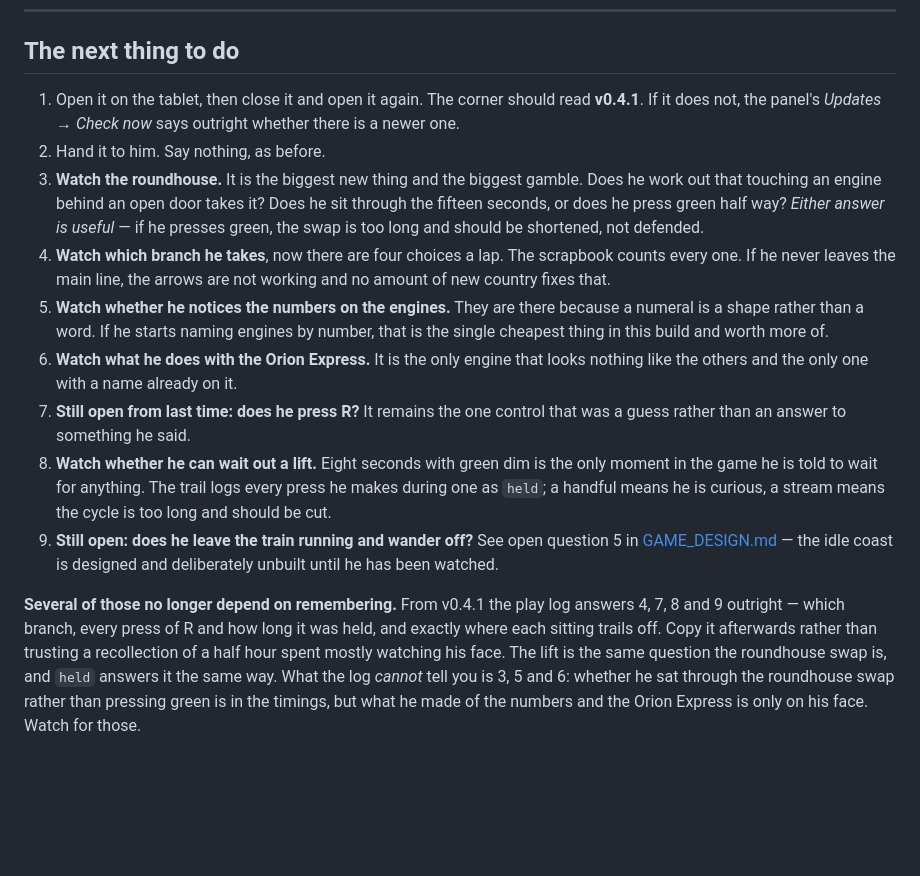
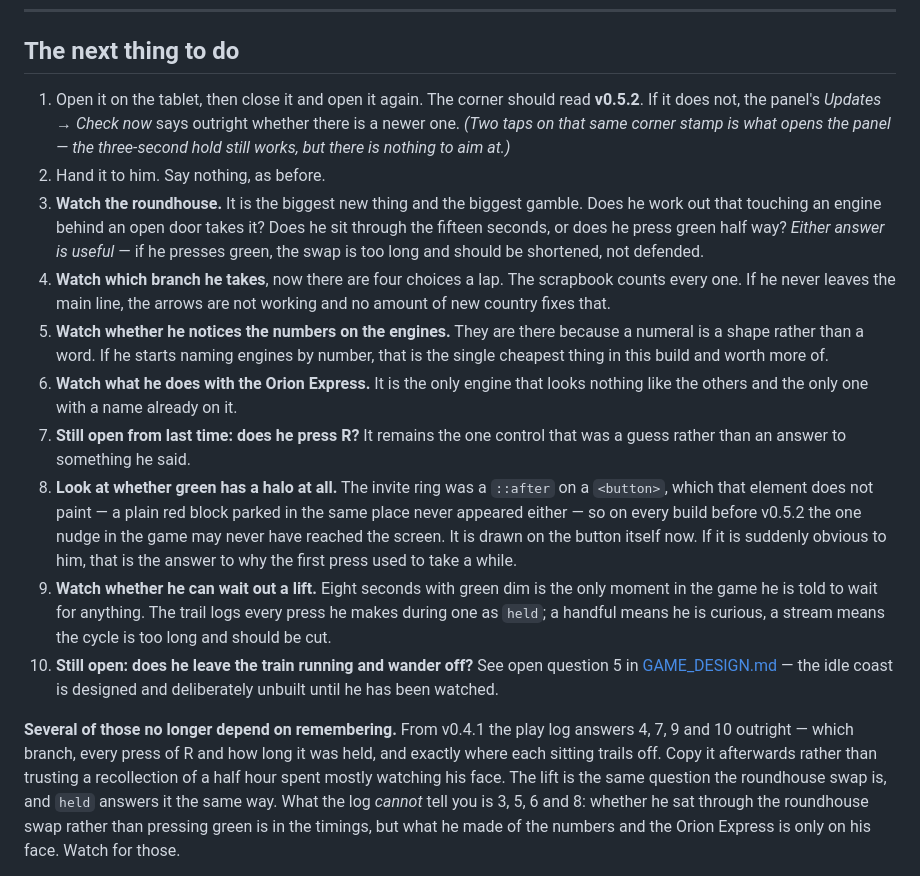
Before and after one commit to stonecrestpipes/little-engineer, a Markdown page: README.md, the part around one of its changes. Rendered like a GitHub page; blank space fills up the shorter version.

```diff
--- a/README.md
+++ b/README.md
@@ -234,8 +272,10 @@ He played the railway above and came back with seven things. All seven are in.
 ## The next thing to do
 
 1. Open it on the tablet, then close it and open it again. The corner should
-   read **v0.4.1**. If it does not, the panel's *Updates → Check now* says
-   outright whether there is a newer one.
+   read **v0.5.2**. If it does not, the panel's *Updates → Check now* says
+   outright whether there is a newer one. *(Two taps on that same corner stamp
+   is what opens the panel — the three-second hold still works, but there is
+   nothing to aim at.)*
 2. Hand it to him. Say nothing, as before.
 3. **Watch the roundhouse.** It is the biggest new thing and the biggest
    gamble. Does he work out that touching an engine behind an open door takes
@@ -252,20 +292,26 @@ He played the railway above and came back with seven things. All seven are in.
    looks nothing like the others and the only one with a name already on it.
 7. **Still open from last time: does he press R?** It remains the one control
    that was a guess rather than an answer to something he said.
-8. **Watch whether he can wait out a lift.** Eight seconds with green dim is
+8. **Look at whether green has a halo at all.** The invite ring was a
+   `::after` on a `<button>`, which that element does not paint — a plain red
+   block parked in the same place never appeared either — so on every build
+   before v0.5.2 the one nudge in the game may never have reached the screen.
+   It is drawn on the button itself now. If it is suddenly obvious to him,
+   that is the answer to why the first press used to take a while.
+9. **Watch whether he can wait out a lift.** Eight seconds with green dim is
    the only moment in the game he is told to wait for anything. The trail logs
    every press he makes during one as `held`; a handful means he is curious,
    a stream means the cycle is too long and should be cut.
-9. **Still open: does he leave the train running and wander off?** See open
-   question 5 in [GAME_DESIGN.md](GAME_DESIGN.md) — the idle coast is designed
-   and deliberately unbuilt until he has been watched.
+10. **Still open: does he leave the train running and wander off?** See open
+    question 5 in [GAME_DESIGN.md](GAME_DESIGN.md) — the idle coast is designed
+    and deliberately unbuilt until he has been watched.
 
 **Several of those no longer depend on remembering.** From v0.4.1 the play log
-answers 4, 7, 8 and 9 outright — which branch, every press of R and how long it
+answers 4, 7, 9 and 10 outright — which branch, every press of R and how long it
 was held, and exactly where each sitting trails off. Copy it afterwards rather
 than trusting a recollection of a half hour spent mostly watching his face.
 The lift is the same question the roundhouse swap is, and `held` answers it
-the same way. What the log *cannot* tell you is 3, 5 and 6: whether he sat through the
+the same way. What the log *cannot* tell you is 3, 5, 6 and 8: whether he sat through the
 roundhouse swap rather than pressing green is in the timings, but what he made
 of the numbers and the Orion Express is only on his face. Watch for those.
 
```
Also changed, not shown: other parts of README.md (+38 -0 lines).
